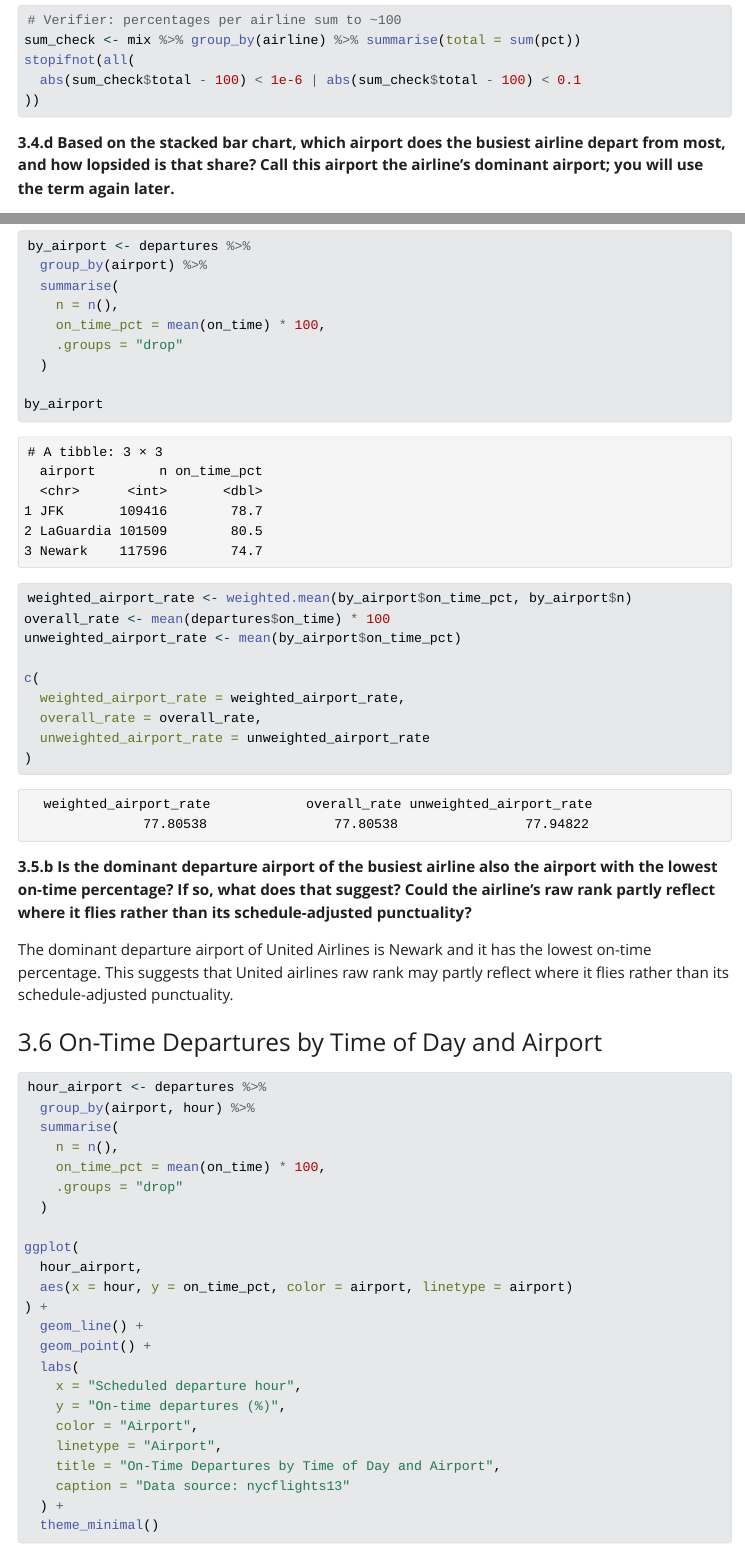
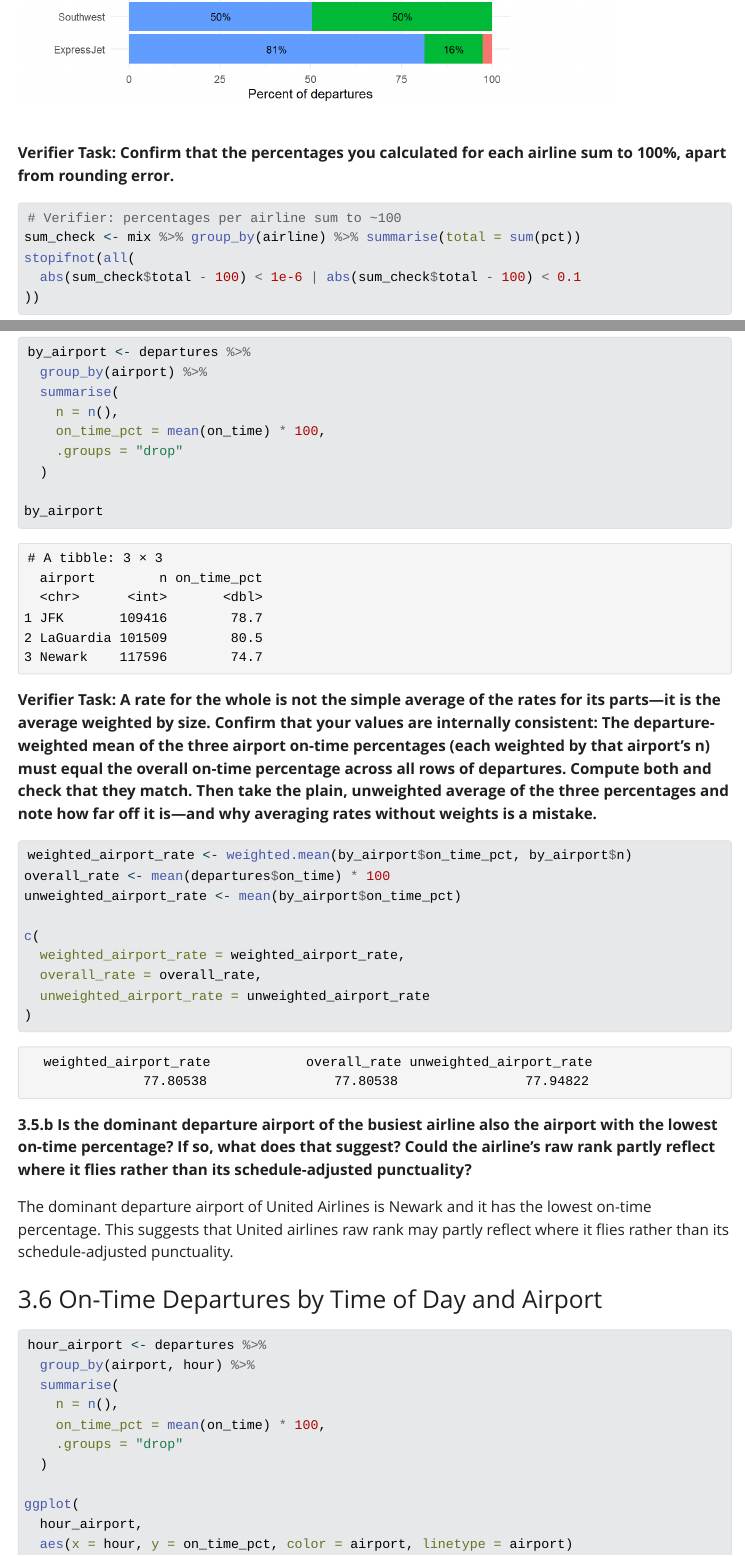
Before and after one commit to zenwhye/team-navy-nyc-delays-lab, a Quarto document (team-navy-nyc-delays-lab.qmd): the page in a window 1100 px wide, from 6330 px down before the commit and from 6160 px down after it, and a second part further down, joined at a grey line. The pictures show the output file team-navy-nyc-delays-lab.html that the author committed with the source, opened offline; Quarto's library style sheets are replaced by a plain one without menus.

Commit message:
More formatting fix

````diff
--- a/team-navy-nyc-delays-lab.qmd
+++ b/team-navy-nyc-delays-lab.qmd
@@ -210,7 +210,10 @@ ggplot(mix, aes(x = pct, y = airline, fill = airport)) +
     title = "Airport mix by airline (normalized to 100%)"
   ) +
   theme_minimal()
+```
 
+**Verifier Task: Confirm that the percentages you calculated for each airline sum to 100%, apart from rounding error.**
+```{r}
 # Verifier: percentages per airline sum to ~100
 sum_check <- mix %>% group_by(airline) %>% summarise(total = sum(pct))
 stopifnot(all(
@@ -237,7 +240,10 @@ by_airport <- departures %>%
   )
 
 by_airport
+```
 
+**Verifier Task: A rate for the whole is not the simple average of the rates for its parts—it is the average weighted by size. Confirm that your values are internally consistent: The departure-weighted mean of the three airport on-time percentages (each weighted by that airport’s n) must equal the overall on-time percentage across all rows of departures. Compute both and check that they match. Then take the plain, unweighted average of the three percentages and note how far off it is—and why averaging rates without weights is a mistake.**
+```{r}
 weighted_airport_rate <- weighted.mean(by_airport$on_time_pct, by_airport$n)
 overall_rate <- mean(departures$on_time) * 100
 unweighted_airport_rate <- mean(by_airport$on_time_pct)
````
Also changed, not shown: team-navy-nyc-delays-lab.html, team-navy-nyc-delays-lab_files/figure-html/observed-vs-expected-1.png.
